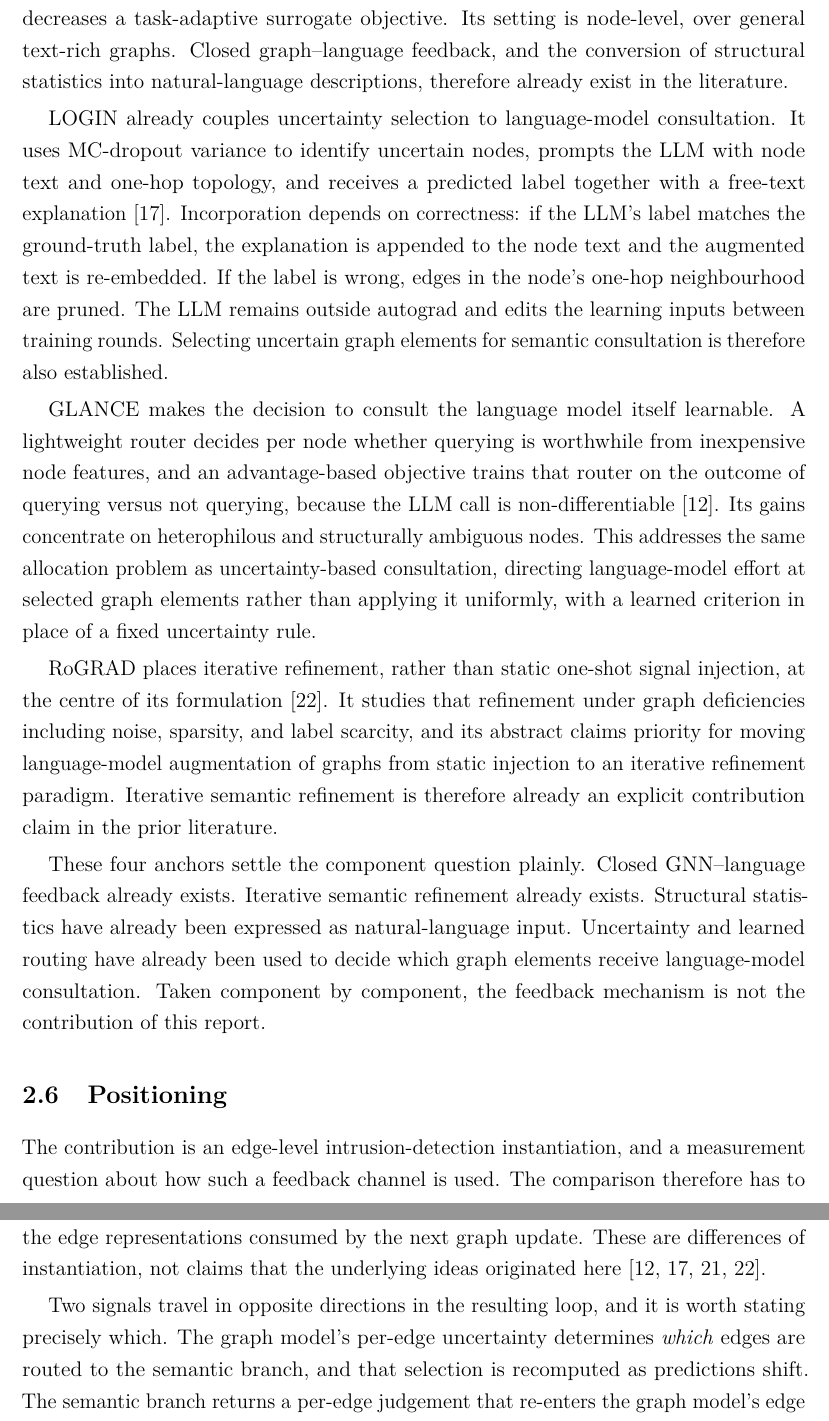
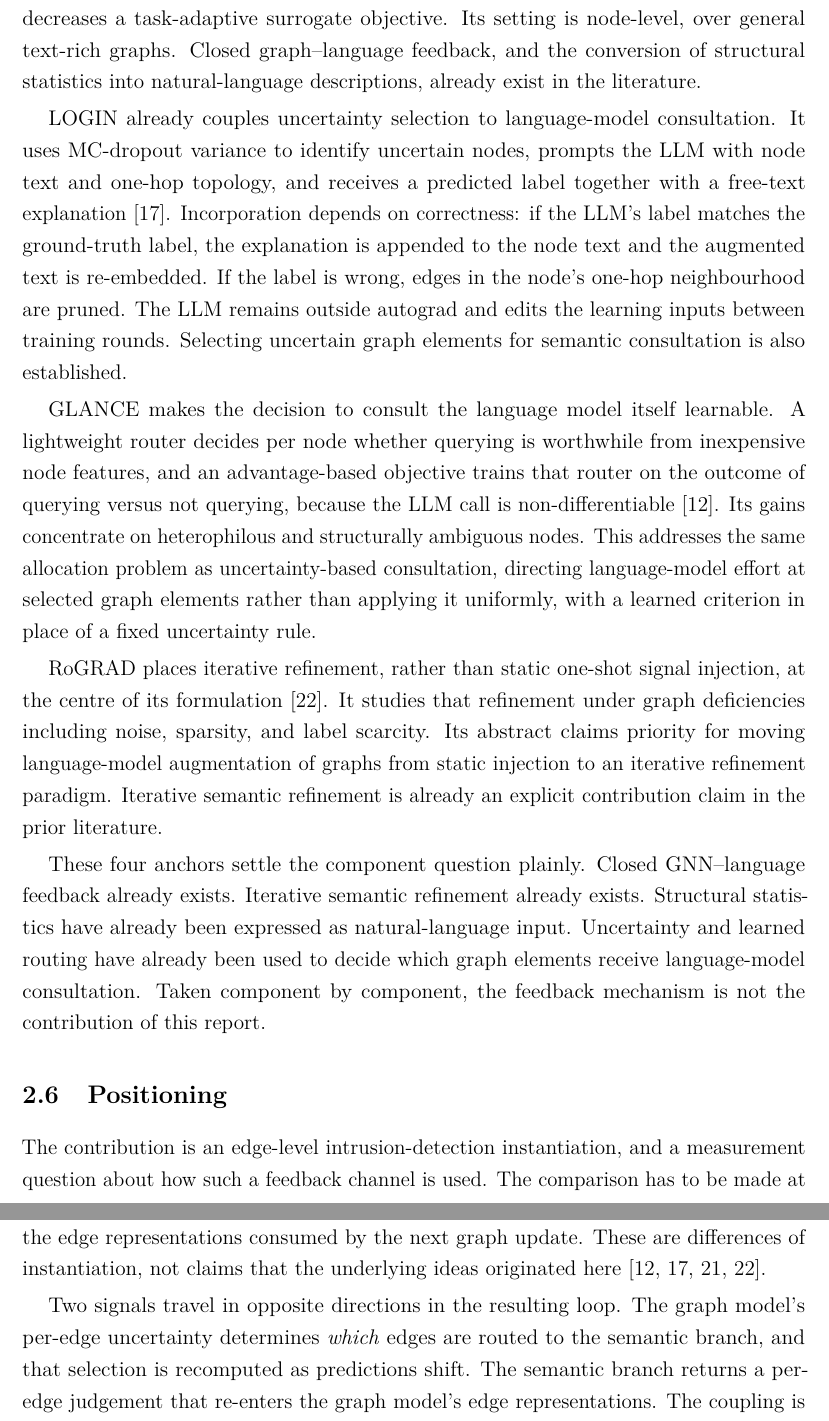
Before and after one commit to alialzein01/LLM-G-IDS, a LaTeX paper (docs/research_report/main.tex, which reads docs/research_report/sections/02_related_work.tex): two parts of pages 15 and 16 of 61, joined at a grey line, cut so that both start at the same text. Compiled offline with pdfLaTeX.

Commit message:
Related Work: editing pass, citations verified unmoved
Prose only. Verified before committing: every numeric value identical, all
35 LaTeX commands identical, 26 citations with the same keys in the same
order AND the same sixty characters of prose preceding each one, so no
citation changed the claim it supports. Zero em dashes, zero semicolons
before and after, build clean with no overfull boxes, audit 0 unknown
numbers and 0 banned terms.

Main fix: "therefore" cut from 7 to 3. Three of the seven closed
consecutive paragraphs with the same move, and each of those three
concedes prior art, so the concessions now stand without the connective.
"rather than" thinned from 11 to 9, touching only the two decorative uses;
the other nine are genuine method-versus-method contrasts and stayed. One
meta-announcement removed that was a word away from a banned phrase.

Two grammar fixes: a subject mismatch across a contrast ("a semantic
branch in which a flow description is encoded as text rather than treating
every field..."), and a missing comma that made a two-branch description
read as a three-item list.

The exempted "robustness" quotation and its numcheck marker are untouched.
"best described" is covered by the audit's phrase exemptions, as in Method.

Co-Authored-By: Claude Opus 5 <noreply@anthropic.com>

```diff
--- a/docs/research_report/sections/02_related_work.tex
+++ b/docs/research_report/sections/02_related_work.tex
@@ -164,7 +164,7 @@ betweenness, closeness, clustering coefficient and square clustering coefficient
 gives a Majorization--Minimization argument under which its refinement loop monotonically
 decreases a task-adaptive surrogate objective. Its setting is node-level, over general
 text-rich graphs. Closed graph--language feedback, and the conversion of structural
-statistics into natural-language descriptions, therefore already exist in the literature.
+statistics into natural-language descriptions, already exist in the literature.
 
 LOGIN already couples uncertainty selection to language-model consultation. It uses
 MC-dropout variance to identify uncertain nodes, prompts the LLM with node text and one-hop
@@ -173,7 +173,7 @@ topology, and receives a predicted label together with a free-text explanation
 ground-truth label, the explanation is appended to the node text and the augmented text is
 re-embedded. If the label is wrong, edges in the node's one-hop neighbourhood are pruned.
 The LLM remains outside autograd and edits the learning inputs between training rounds.
-Selecting uncertain graph elements for semantic consultation is therefore also established.
+Selecting uncertain graph elements for semantic consultation is also established.
 
 GLANCE makes the decision to consult the language model itself learnable. A lightweight
 router decides per node whether querying is worthwhile from inexpensive node features, and
@@ -186,9 +186,9 @@ place of a fixed uncertainty rule.
 
 RoGRAD places iterative refinement, rather than static one-shot signal injection, at the
 centre of its formulation \citep{wang2025rograd}. It studies that refinement under graph
-deficiencies including noise, sparsity, and label scarcity, and its abstract claims priority
+deficiencies including noise, sparsity, and label scarcity. Its abstract claims priority
 for moving language-model augmentation of graphs from static injection to an iterative
-refinement paradigm. Iterative semantic refinement is therefore already an explicit
+refinement paradigm. Iterative semantic refinement is already an explicit
 contribution claim in the prior literature.
 
 These four anchors settle the component question plainly. Closed GNN--language feedback
@@ -200,8 +200,8 @@ component by component, the feedback mechanism is not the contribution of this r
 \subsection{Positioning}
 
 The contribution is an edge-level intrusion-detection instantiation, and a measurement
-question about how such a feedback channel is used. The comparison therefore has to be made
-at the level of configuration rather than of individual mechanisms.
+question about how such a feedback channel is used. The comparison has to be made
+at the level of configuration, not of individual mechanisms.
 
 The four feedback anchors operate at node level, whereas the present setting treats a
 network flow as an edge and makes the classification decision there. Their semantic
@@ -212,8 +212,8 @@ representations consumed by the next graph update. These are differences of inst
 not claims that the underlying ideas originated here
 \citep{qiao2024login,thapaliya2025das,loveland2025glance,wang2025rograd}.
 
-Two signals travel in opposite directions in the resulting loop, and it is worth stating
-precisely which. The graph model's per-edge uncertainty determines \emph{which} edges are
+Two signals travel in opposite directions in the resulting loop. The graph model's
+per-edge uncertainty determines \emph{which} edges are
 routed to the semantic branch, and that selection is recomputed as predictions shift. The
 semantic branch returns a per-edge judgement that re-enters the graph model's edge
 representations. The coupling is bidirectional in this routing sense. It is not bidirectional
```
Also changed, not shown: docs/research_report/sections/02_related_work.tex (10 more changed lines), 1 other file.
